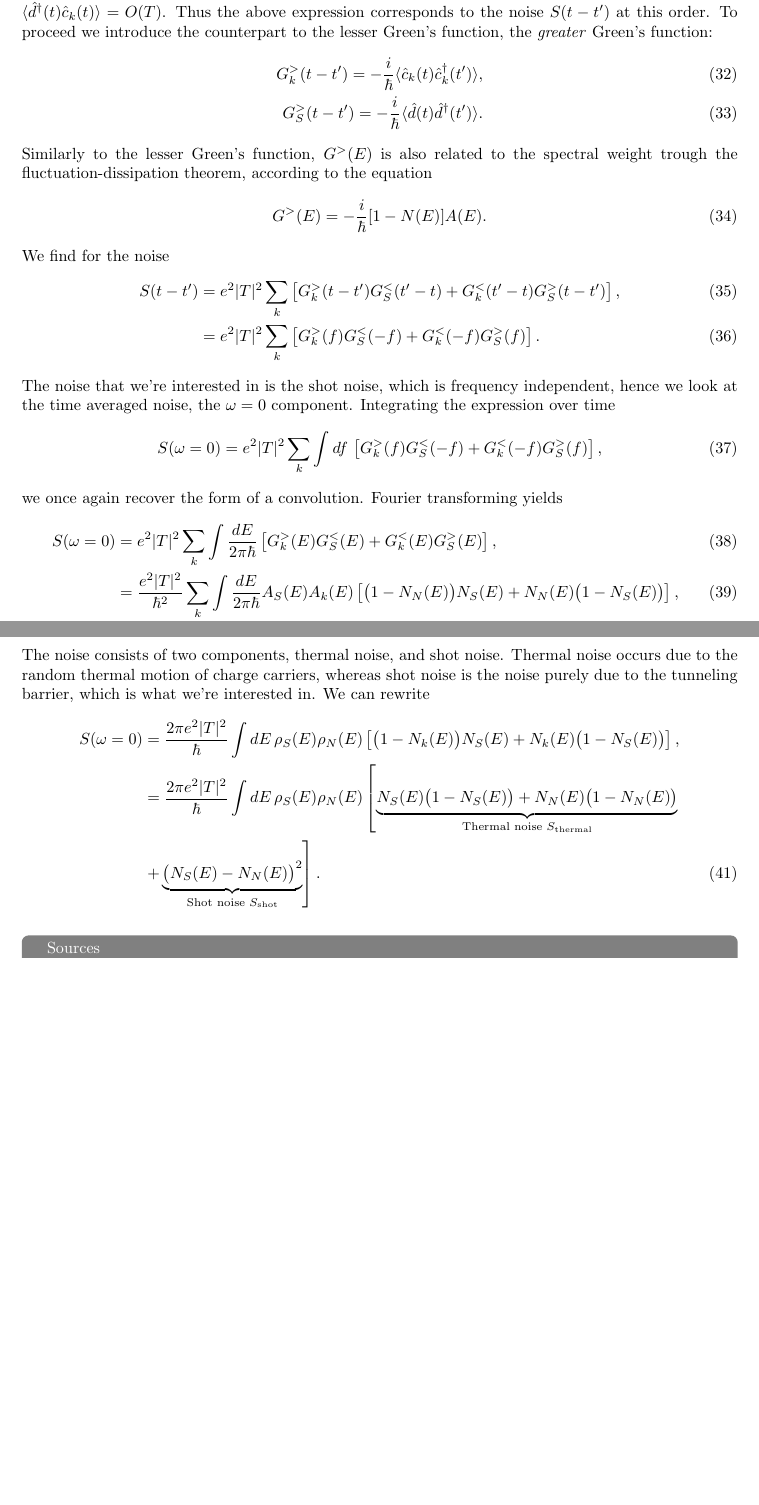
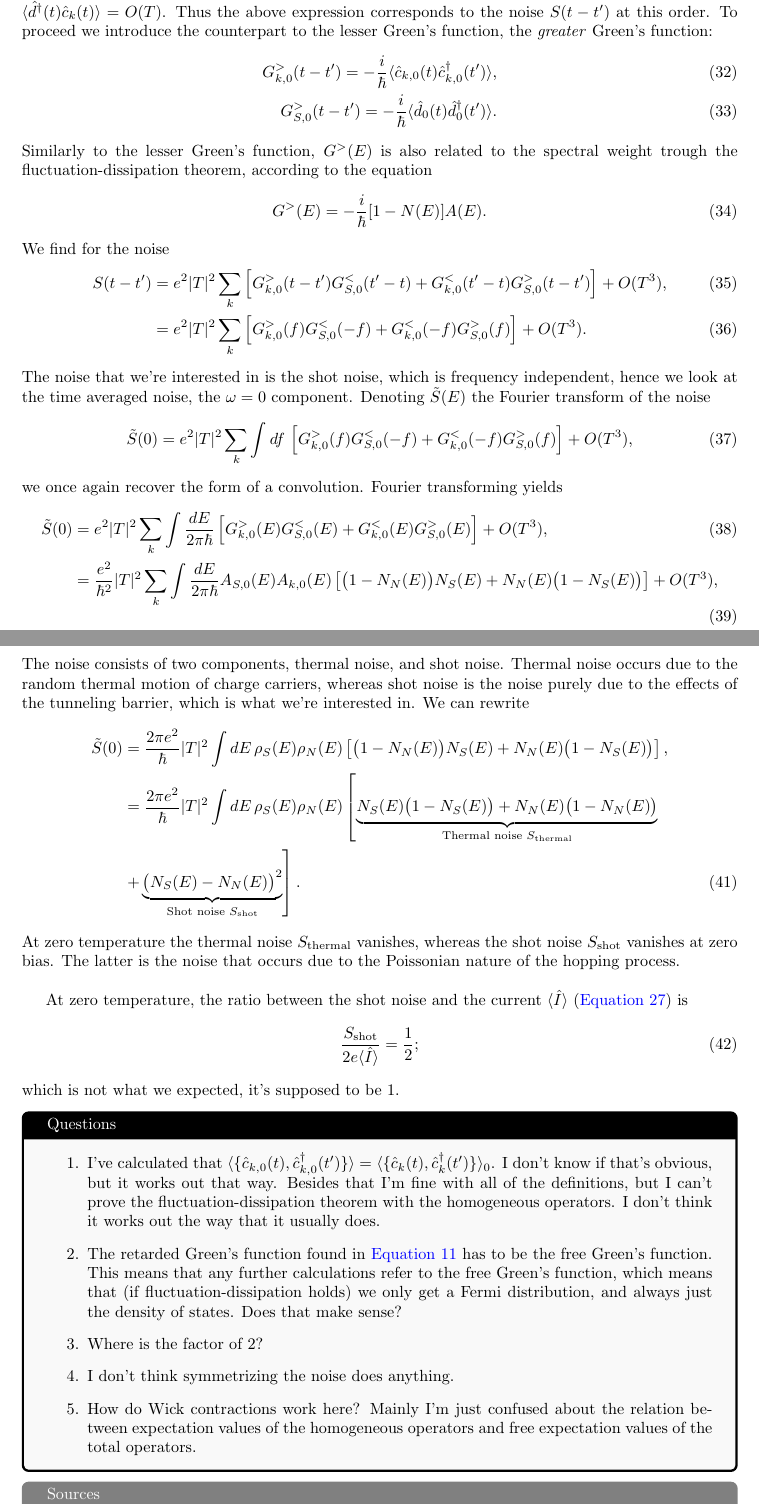
Before and after one commit to JobEnning/thesis-notes, a LaTeX document (main.tex, which reads sections/week1.tex): two parts of pages 8 and 9 of 9, joined at a grey line, cut so that both start at the same text, the shorter picture padded with empty space. Compiled offline with pdfLaTeX.

Commit message:
Adjustments to the current and noise derivation

```diff
--- a/sections/week1.tex
+++ b/sections/week1.tex
@@ -73,0 +72 @@ where the subscript $_N$ refers to "normal metal". We thus find that for the exp
+    &= |T|^2\frac{2e}{\hbar} \sum_k \int \frac{dE}{2\pi\hbar}\left[N_N(E)A_{k,0}(E) \mathfrak{Im}\{G_{S,0}^{(-)}(E)\} + N_S(E)A_{S,0}(E)\mathfrak{Im} \{G_{k,0}^{(+)}(E)\}\right] + O(T^3),\nonumber \\
@@ -116,8 +116,8 @@ Because the prefactor is $|T|^2$, we only need to retain zeroth order terms in t
 \end{equation}
 The term $\langle \hat{I}(t)\rangle \langle \hat{I}(t') \rangle$ is zero at this order, because it only contains crossterm expectation values, e.g. $\langle \hat{d}^\dagger(t)\hat{c}_k(t)\rangle = O(T)$. Thus the above expression corresponds to the noise $S(t-t')$ at this order. To proceed we introduce the counterpart to the lesser Green's function, the \textit{greater} Green's function:
 \begin{align}
-    G_k^>(t-t') = -\frac{i}{\hbar}\langle \hat{c}_k(t)\hat{c}_k^\dagger(t') \rangle, \\
-    G_S^>(t-t') = -\frac{i}{\hbar}\langle \hat{d}(t)\hat{d}^\dagger(t') \rangle.
+    G_{k,0}^>(t-t') = -\frac{i}{\hbar}\langle \hat{c}_{k,0}(t)\hat{c}_{k,0}^\dagger(t') \rangle, \\
+    G_{S,0}^>(t-t') = -\frac{i}{\hbar}\langle \hat{d}_0(t)\hat{d}_0^\dagger(t') \rangle.
 \end{align}
 Similarly to the lesser Green's function, $G^>(E)$ is also related to the spectral weight trough the fluctuation-dissipation theorem, according to the equation
 \begin{equation}
@@ -125,31 +125,42 @@ Similarly to the lesser Green's function, $G^>(E)$ is also related to the spectr
 \end{equation}
 We find for the noise
 \begin{align}
-    S(t-t') &= e^2|T|^2 \sum_k \left[G^>_k(t-t')G^<_S(t'-t) + G^<_k(t'-t)G^>_S(t-t')\right],\\
-    &= e^2|T|^2 \sum_k \left[G^>_k(f)G^<_S(-f) + G^<_k(-f)G^>_S(f)\right].
+    S(t-t') &= e^2|T|^2 \sum_k \left[G^>_{k,0}(t-t')G^<_{S,0}(t'-t) + G^<_{k,0}(t'-t)G^>_{S,0}(t-t')\right] + O(T^3),\\
+    &= e^2|T|^2 \sum_k \left[G^>_{k,0}(f)G^<_{S,0}(-f) + G^<_{k,0}(-f)G^>_{S,0}(f)\right] + O(T^3).
 \end{align}
-The noise that we're interested in is the shot noise, which is frequency independent, hence we look at the time averaged noise, the $\omega = 0$ component. Integrating the expression over time
+The noise that we're interested in is the shot noise, which is frequency independent, hence we look at the time averaged noise, the $\omega = 0$ component. Denoting $\tilde{S}(E)$ the Fourier transform of the noise
 \begin{equation}
-    S(\omega = 0) = e^2|T|^2 \sum_k \int df \,\left[G^>_k(f)G^<_S(-f) + G^<_k(-f)G^>_S(f)\right],
+    \tilde{S}(0) = e^2|T|^2 \sum_k \int df \,\left[G^>_{k,0}(f)G^<_{S,0}(-f) + G^<_{k,0}(-f)G^>_{S,0}(f)\right] + O(T^3),
 \end{equation}
 we once again recover the form of a convolution. Fourier transforming yields
 \begin{align}
-    S(\omega = 0) &= e^2|T|^2 \sum_k \int \frac{dE}{2\pi\hbar} \left[G^>_k(E)G^<_S(E) + G^<_k(E)G^>_S(E)\right],\\
-    &= \frac{e^2|T|^2}{\hbar^2} \sum_k \int \frac{dE}{2\pi\hbar} A_S(E)A_k(E)\left[\bigl(1-N_N(E)\bigr)N_S(E)+N_N(E)\bigl(1-N_S(E)\bigr)\right], \\
-    &= \frac{2\pi e^2|T|^2}{\hbar}\int dE\,\rho_S(E)\rho_N(E)\left[\bigl(1-N_N(E)\bigr)N_S(E)+N_N(E)\bigl(1-N_S(E)\bigr)\right].
+    \tilde{S}(0) &= e^2|T|^2 \sum_k \int \frac{dE}{2\pi\hbar} \left[G^>_{k,0}(E)G^<_{S,0}(E) + G^<_{k,0}(E)G^>_{S,0}(E)\right] + O(T^3),\\
+    &= \frac{e^2}{\hbar^2}|T|^2 \sum_k \int \frac{dE}{2\pi\hbar} A_{S,0}(E)A_{k,0}(E)\left[\bigl(1-N_N(E)\bigr)N_S(E)+N_N(E)\bigl(1-N_S(E)\bigr)\right] + O(T^3), \\
+    &= \frac{2\pi e^2}{\hbar}|T|^2\int dE\,\rho_S(E)\rho_N(E)\left[\bigl(1-N_N(E)\bigr)N_S(E)+N_N(E)\bigl(1-N_S(E)\bigr)\right] + O(T^3).
 \end{align}
-The noise consists of two components, thermal noise, and shot noise. Thermal noise occurs due to the random thermal motion of charge carriers, whereas shot noise is the noise purely due to the tunneling barrier, which is what we're interested in. We can rewrite
+The noise consists of two components, thermal noise, and shot noise. Thermal noise occurs due to the random thermal motion of charge carriers, whereas shot noise is the noise purely due to the effects of the tunneling barrier, which is what we're interested in. We can rewrite
 \begin{align}
-    S(\omega=0)&=\frac{2\pi e^2|T|^2}{\hbar}\int dE\,\rho_S(E)\rho_N(E)\left[\bigl(1-N_k(E)\bigr)N_S(E)+N_k(E)\bigl(1-N_S(E)\bigr) \right],\nonumber\\
-    &=\frac{2\pi e^2|T|^2}{\hbar}\int dE\,\rho_S(E)\rho_N(E)\left[\underbrace{N_S(E)\bigl(1-N_S(E)\bigr) + N_N(E)\bigl(1-N_N(E)\bigr)}_{\text{Thermal noise }S_{\textrm{thermal}}} \nonumber\right. \\
+    \tilde{S}(0)&=\frac{2\pi e^2}{\hbar}|T|^2\int dE\,\rho_S(E)\rho_N(E)\left[\bigl(1-N_N(E)\bigr)N_S(E)+N_N(E)\bigl(1-N_S(E)\bigr) \right],\nonumber\\
+    &=\frac{2\pi e^2}{\hbar}|T|^2\int dE\,\rho_S(E)\rho_N(E)\left[\underbrace{N_S(E)\bigl(1-N_S(E)\bigr) + N_N(E)\bigl(1-N_N(E)\bigr)}_{\text{Thermal noise }S_{\textrm{thermal}}} \nonumber\right. \\
     &\left. + \underbrace{\bigl(N_S(E) - N_N(E)\bigr)^2}_{\text{Shot noise } S_{\textrm{shot}}}\right].
 \end{align}
+At zero temperature the thermal noise $S_{\textrm{thermal}}$ vanishes, whereas the shot noise $S_{\textrm{shot}}$ vanishes at zero bias. The latter is the noise that occurs due to the Poissonian nature of the hopping process.
 
+At zero temperature, the ratio between the shot noise and the current $\langle\hat{I}\rangle$ (\autoref{eq:current}) is
+\begin{equation}
+    \frac{S_{\textrm{shot}}}{2e\langle\hat{I}\rangle} = \frac{1}{2};
+\end{equation}
+which is not what we expected, it's supposed to be 1.
 
-
-
-
-
+\begin{tcolorbox}[title = Questions, colback = gray!5, colframe=black]
+    \begin{enumerate}
+        \item I've calculated that $\langle\{\hat{c}_{k,0}(t),\hat{c}_{k,0}^\dagger(t')\}\rangle = \langle\{\hat{c}_{k}(t),\hat{c}_{k}^\dagger(t')\}\rangle_0$. I don't know if that's obvious, but it works out that way. Besides that I'm fine with all of the definitions, but I can't prove the fluctuation-dissipation theorem with the homogeneous operators. I don't think it works out the way that it usually does.
+        \item The retarded Green's function found in \autoref{eq:d-evolution} has to be the free Green's function. This means that any further calculations refer to the free Green's function, which means that (if fluctuation-dissipation holds) we only get a Fermi distribution, and always just the density of states. Does that make sense?
+        \item Where is the factor of 2?
+        \item I don't think symmetrizing the noise does anything.
+        \item How do Wick contractions work here? Mainly I'm just confused about the relation between expectation values of the homogeneous operators and free expectation values of the total operators.
+    \end{enumerate}
+\end{tcolorbox}
 
 
 
```
Also changed, not shown: main.tex (+2 -2 lines), sections/week1.tex (61 more changed lines).
